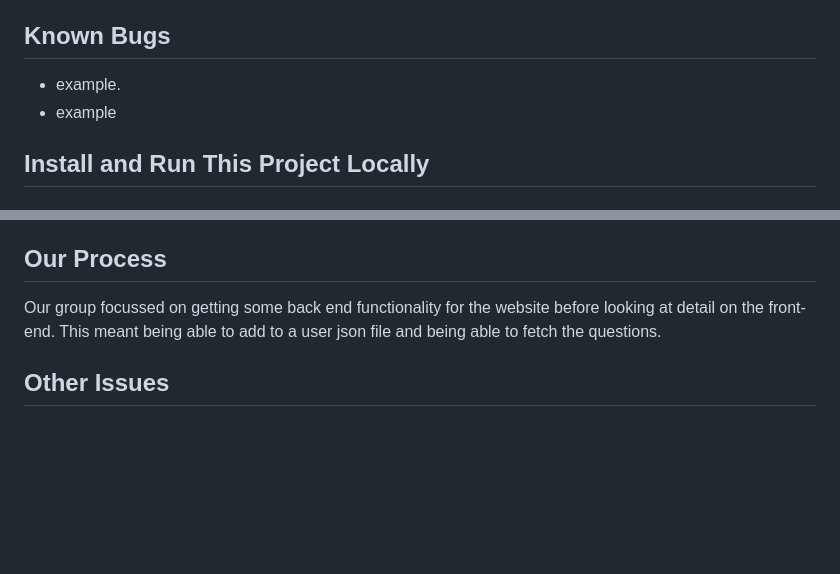
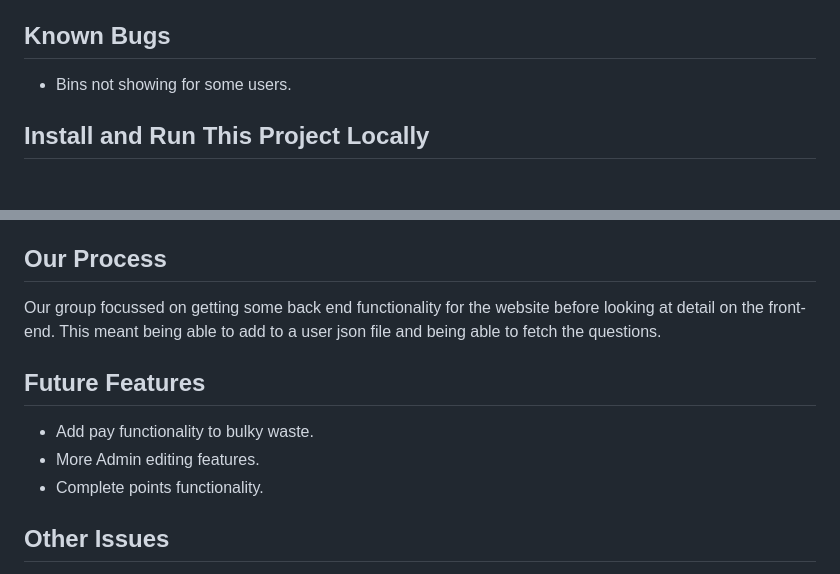
Before and after one commit to laisjmvet/WasteWiseApp, a Markdown page: README.md, 2 parts joined by grey strips. Rendered like a GitHub page; blank space fills up the shorter version.

```diff
--- a/README.md
+++ b/README.md
@@ -19,8 +19,7 @@ You can see a copy of our project presentation slides [here](https://github.com/
 - [Other Issues](#other-issues)
 
 ## Known Bugs
-- example.
-- example
+- Bins not showing for some users.
 
 ## Install and Run This Project Locally
 
@@ -80,5 +79,10 @@ The website also allows the user to book a collection for large items which do n
 
 Our group focussed on getting some back end functionality for the website before looking at detail on the front-end. This meant being able to add to a user json file and being able to fetch the questions.
 
+## Future Features
+- Add pay functionality to bulky waste.
+- More Admin editing features.
+- Complete points functionality.
+
 ## Other Issues
 - Points system is incomplete which means that there is no leaderboard functionality. Points cannot be redeemed against rewards which was the whole point of them.
```
